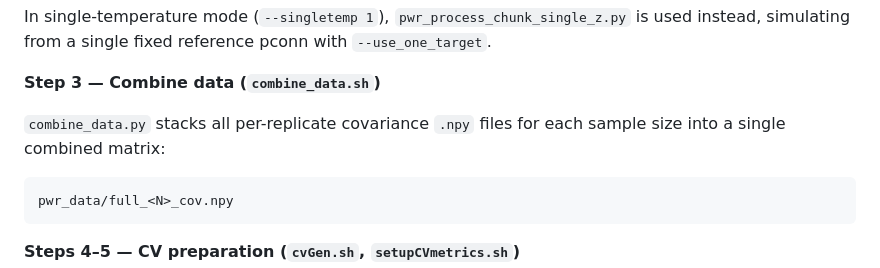
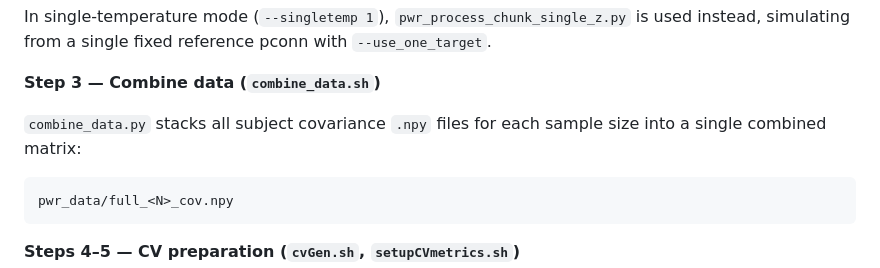
Before and after one commit to and02709/power_calculator, a Markdown page: README.md, the part around the change. GitHub-like rendering.

````diff
--- a/README.md
+++ b/README.md
@@ -166,7 +166,7 @@ In single-temperature mode (`--singletemp 1`), `pwr_process_chunk_single_z.py` i
 
 **Step 3 — Combine data (`combine_data.sh`)**
 
-`combine_data.py` stacks all per-replicate covariance `.npy` files for each sample size into a single combined matrix:
+`combine_data.py` stacks all subject covariance `.npy` files for each sample size into a single combined matrix:
 
 ```
 pwr_data/full_<N>_cov.npy
````
